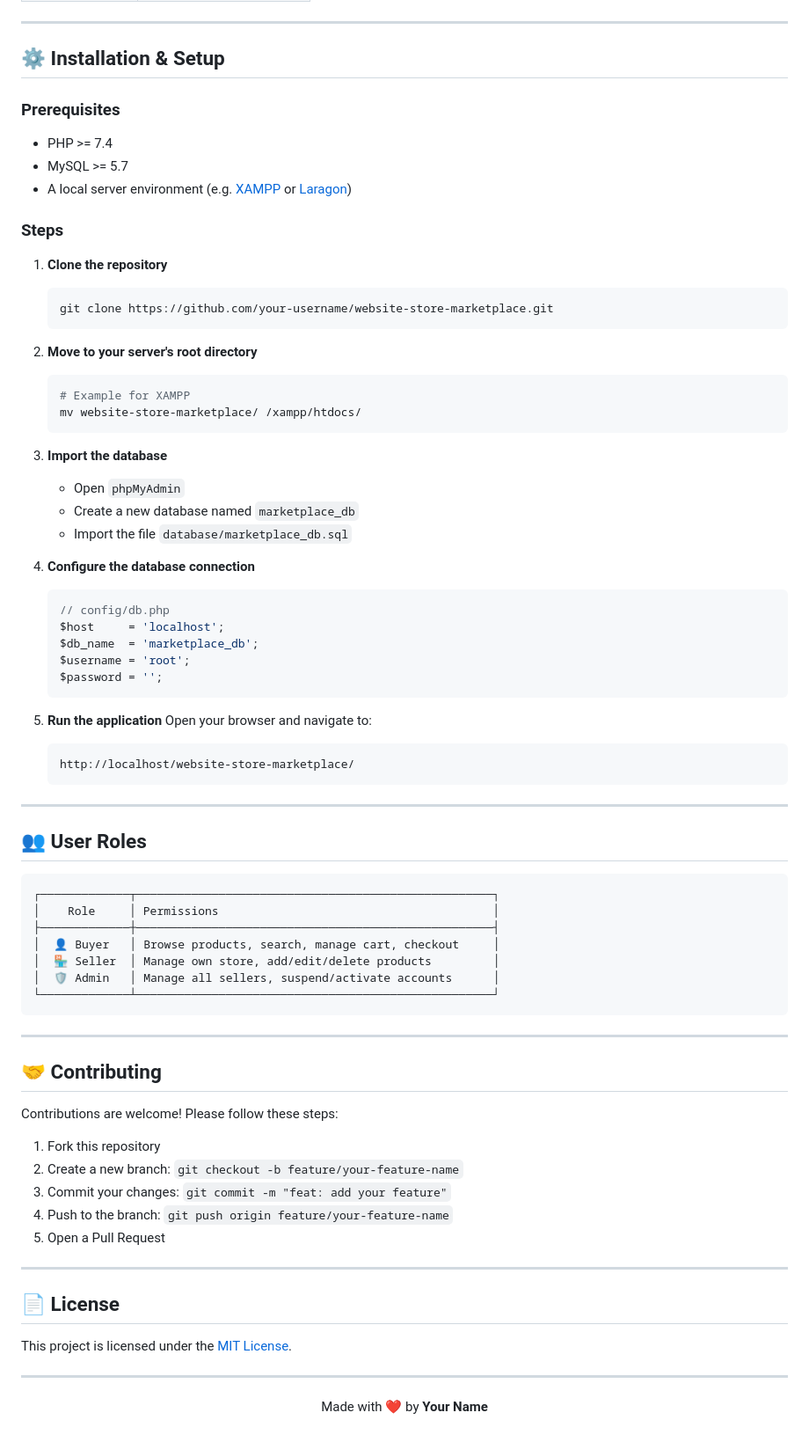
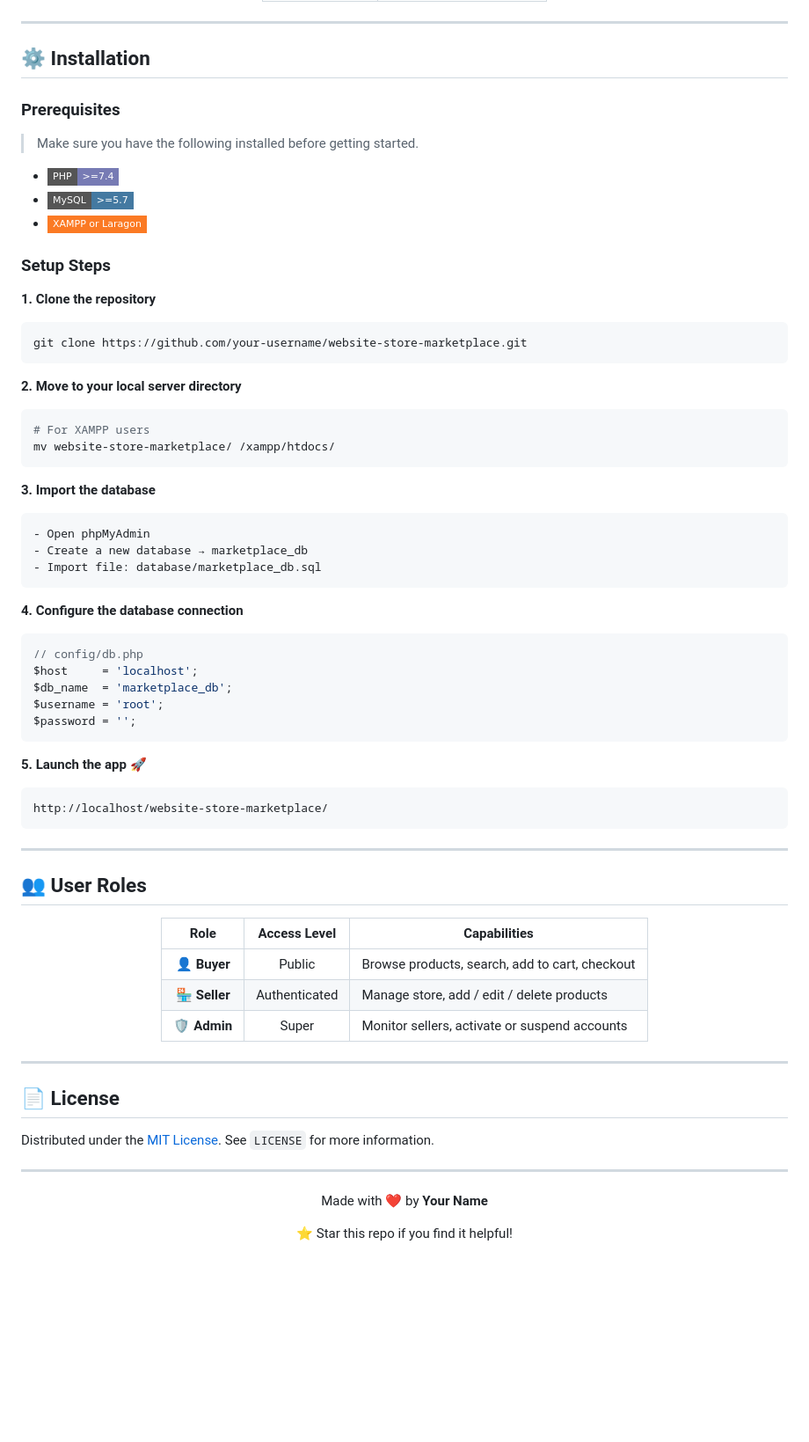
Before and after one commit to SayNotes/website-store-marketplace, a Markdown page: README.md, the part around one of its changes. Shown at 88% size. Drawn GitHub-style; badges without logos; blank space fills up the shorter version.

Commit message:
test: readme

````diff
--- a/README.md
+++ b/README.md
@@ -69,79 +72,77 @@ The Website Store Marketplace is a web-based platform developed to facilitate on
 
 ---
 
-## ⚙️ Installation & Setup
+## ⚙️ Installation
 
 ### Prerequisites
 
-- PHP >= 7.4
-- MySQL >= 5.7
-- A local server environment (e.g. [XAMPP](https://www.apachefriends.org/) or [Laragon](https://laragon.org/))
+> Make sure you have the following installed before getting started.
 
-### Steps
+- ![PHP](https://img.shields.io/badge/PHP-%3E%3D7.4-777BB4?style=flat-square&logo=php&logoColor=white)
+- ![MySQL](https://img.shields.io/badge/MySQL-%3E%3D5.7-4479A1?style=flat-square&logo=mysql&logoColor=white)
+- ![XAMPP](https://img.shields.io/badge/XAMPP_or_Laragon-FB7A24?style=flat-square&logo=xampp&logoColor=white)
 
-1. **Clone the repository**
-   ```bash
-   git clone https://github.com/your-username/website-store-marketplace.git
-   ```
+### Setup Steps
 
-2. **Move to your server's root directory**
-   ```bash
-   # Example for XAMPP
-   mv website-store-marketplace/ /xampp/htdocs/
-   ```
+**1. Clone the repository**
+```bash
+git clone https://github.com/your-username/website-store-marketplace.git
+```
 
-3. **Import the database**
-   - Open `phpMyAdmin`
-   - Create a new database named `marketplace_db`
-   - Import the file `database/marketplace_db.sql`
+**2. Move to your local server directory**
+```bash
+# For XAMPP users
+mv website-store-marketplace/ /xampp/htdocs/
+```
 
-4. **Configure the database connection**
-   ```php
-   // config/db.php
-   $host     = 'localhost';
-   $db_name  = 'marketplace_db';
-   $username = 'root';
-   $password = '';
-   ```
+**3. Import the database**
+```
+- Open phpMyAdmin
+- Create a new database → marketplace_db
+- Import file: database/marketplace_db.sql
+```
 
-5. **Run the application**
-   Open your browser and navigate to:
-   ```
-   http://localhost/website-store-marketplace/
-   ```
+**4. Configure the database connection**
+```php
+// config/db.php
+$host     = 'localhost';
+$db_name  = 'marketplace_db';
+$username = 'root';
+$password = '';
+```
+
+**5. Launch the app** 🚀
+```
+http://localhost/website-store-marketplace/
+```
 
 ---
 
 ## 👥 User Roles
 
-```
-┌─────────────┬────────────────────────────────────────────────────┐
-│    Role     │ Permissions                                        │
-├─────────────┼────────────────────────────────────────────────────┤
-│  👤 Buyer   │ Browse products, search, manage cart, checkout     │
-│  🏪 Seller  │ Manage own store, add/edit/delete products         │
-│  🛡️ Admin   │ Manage all sellers, suspend/activate accounts      │
-└─────────────┴────────────────────────────────────────────────────┘
-```
+<div align="center">
 
----
+| Role | Access Level | Capabilities |
+|:---:|:---:|---|
+| 👤 **Buyer** | Public | Browse products, search, add to cart, checkout |
+| 🏪 **Seller** | Authenticated | Manage store, add / edit / delete products |
+| 🛡️ **Admin** | Super | Monitor sellers, activate or suspend accounts |
 
-## 🤝 Contributing
+</div>
 
-Contributions are welcome! Please follow these steps:
-
-1. Fork this repository
-2. Create a new branch: `git checkout -b feature/your-feature-name`
-3. Commit your changes: `git commit -m "feat: add your feature"`
-4. Push to the branch: `git push origin feature/your-feature-name`
-5. Open a Pull Request
 
 ---
 
 ## 📄 License
 
-This project is licensed under the [MIT License](LICENSE).
+Distributed under the [MIT License](LICENSE). See `LICENSE` for more information.
 
 ---
 
-<p align="center">Made with ❤️ by <strong>Your Name</strong></p>
+<div align="center">
+
+Made with ❤️ by **Your Name**
+
+⭐ Star this repo if you find it helpful!
+
+</div>
````
Also changed, not shown: other parts of README.md (+50 -47 lines).
